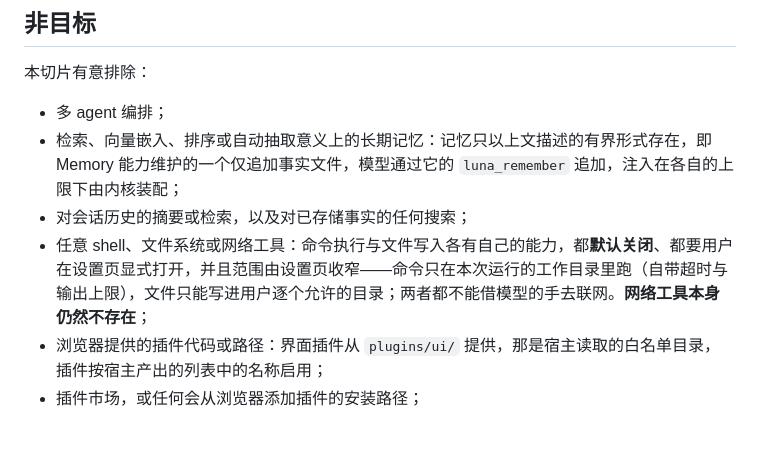
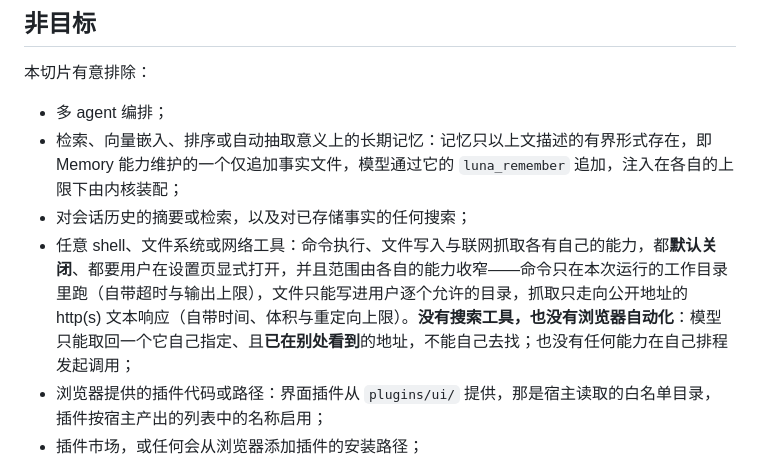
Before and after one commit to Qaraku/luna-agent, a Markdown page: docs/architecture.md, the part around the change. Rendered like a GitHub page; blank space fills up the shorter version.

Commit message:
docs: correct the boundary the fetch capability made false
The non-goals list still said that no network tool exists and that the other two
capabilities cannot reach the network through the model. Both sentences are now wrong, so
the list says what the fetch tool can and cannot do: one address the model already has,
never a search it runs for itself, and nothing that schedules a call on its own.

```diff
--- a/docs/architecture.md
+++ b/docs/architecture.md
@@ -577,7 +577,7 @@ Workspace 数据模型改动由确定性门禁覆盖，并做了一次**不需
 - 多 agent 编排；
 - 检索、向量嵌入、排序或自动抽取意义上的长期记忆：记忆只以上文描述的有界形式存在，即 Memory 能力维护的一个仅追加事实文件，模型通过它的 `luna_remember` 追加，注入在各自的上限下由内核装配；
 - 对会话历史的摘要或检索，以及对已存储事实的任何搜索；
-- 任意 shell、文件系统或网络工具：命令执行与文件写入各有自己的能力，都**默认关闭**、都要用户在设置页显式打开，并且范围由设置页收窄——命令只在本次运行的工作目录里跑（自带超时与输出上限），文件只能写进用户逐个允许的目录；两者都不能借模型的手去联网。**网络工具本身仍然不存在**；
+- 任意 shell、文件系统或网络工具：命令执行、文件写入与联网抓取各有自己的能力，都**默认关闭**、都要用户在设置页显式打开，并且范围由各自的能力收窄——命令只在本次运行的工作目录里跑（自带超时与输出上限），文件只能写进用户逐个允许的目录，抓取只走向公开地址的 http(s) 文本响应（自带时间、体积与重定向上限）。**没有搜索工具，也没有浏览器自动化**：模型只能取回一个它自己指定、且**已在别处看到**的地址，不能自己去找；也没有任何能力在自己排程发起调用；
 - 浏览器提供的插件代码或路径：界面插件从 `plugins/ui/` 提供，那是宿主读取的白名单目录，插件按宿主产出的列表中的名称启用；
 - 插件市场，或任何会从浏览器添加插件的安装路径；
 - 生产环境认证、授权、租户隔离或公网部署（记忆是单用户状态，没有按用户隔离，属于同一条边界）；
```
